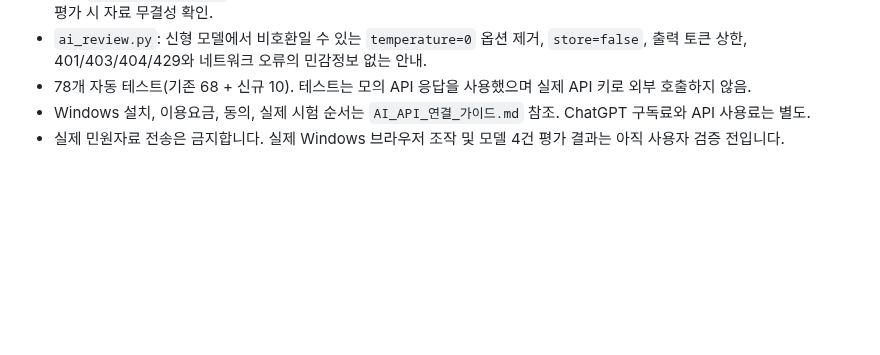
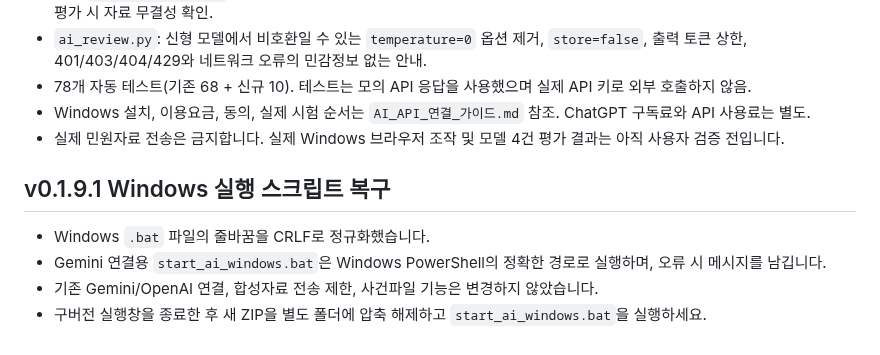
Before and after one commit to smile7962/building-permit-review-agent, a Markdown page: README.md, the part around the change. Drawn GitHub-style; blank space fills up the shorter version.

Commit message:
Bump Windows launcher hotfix version and document revised install

```diff
--- a/README.md
+++ b/README.md
@@ -217,3 +217,11 @@ v0.1.6 사용자 검증에서 모의 비교, 항목 선택 반영 및 .bcase 저
 - 78개 자동 테스트(기존 68 + 신규 10). 테스트는 모의 API 응답을 사용했으며 실제 API 키로 외부 호출하지 않음.
 - Windows 설치, 이용요금, 동의, 실제 시험 순서는 `AI_API_연결_가이드.md` 참조. ChatGPT 구독료와 API 사용료는 별도.
 - 실제 민원자료 전송은 금지합니다. 실제 Windows 브라우저 조작 및 모델 4건 평가 결과는 아직 사용자 검증 전입니다.
+
+
+## v0.1.9.1 Windows 실행 스크립트 복구
+
+- Windows `.bat` 파일의 줄바꿈을 CRLF로 정규화했습니다.
+- Gemini 연결용 `start_ai_windows.bat`은 Windows PowerShell의 정확한 경로로 실행하며, 오류 시 메시지를 남깁니다.
+- 기존 Gemini/OpenAI 연결, 합성자료 전송 제한, 사건파일 기능은 변경하지 않았습니다.
+- 구버전 실행창을 종료한 후 새 ZIP을 별도 폴더에 압축 해제하고 `start_ai_windows.bat`을 실행하세요.
```
